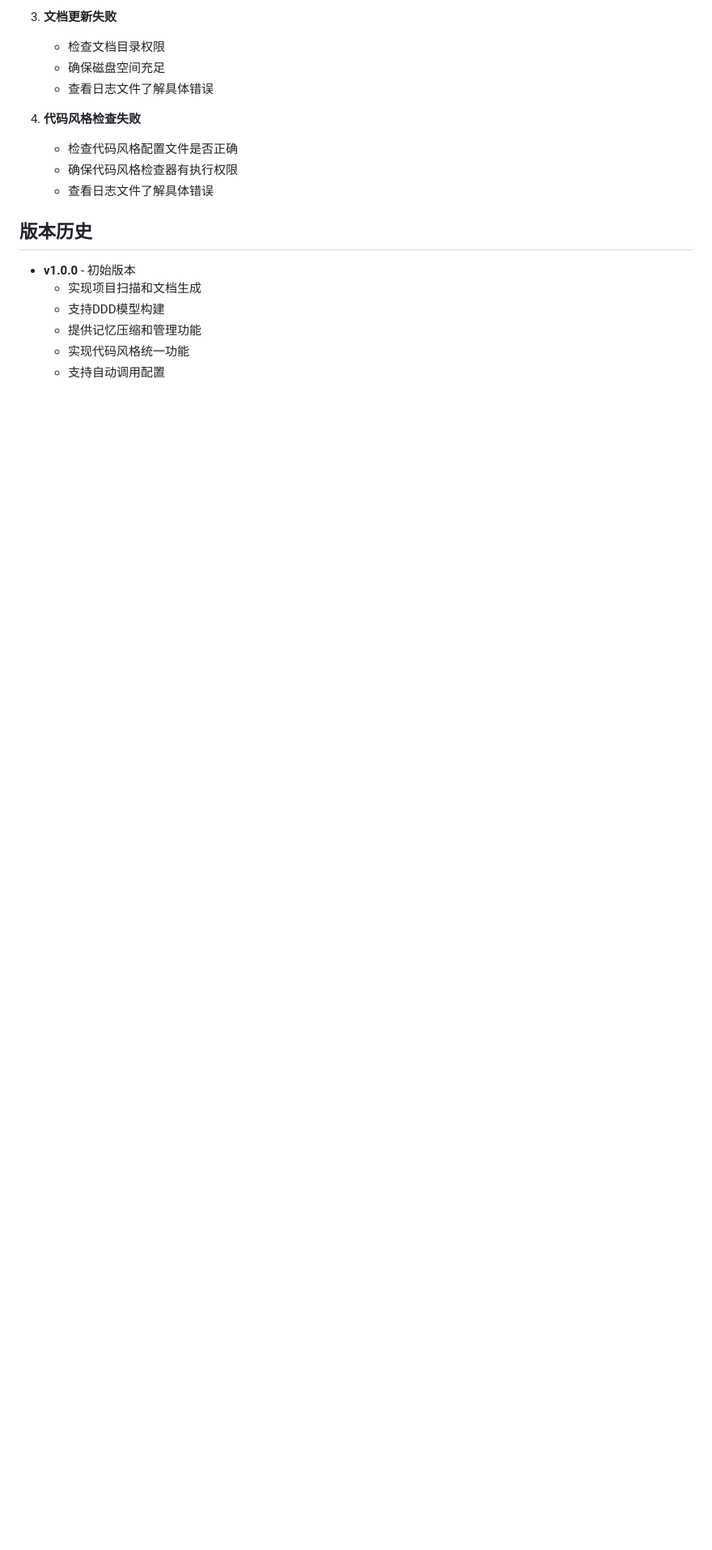
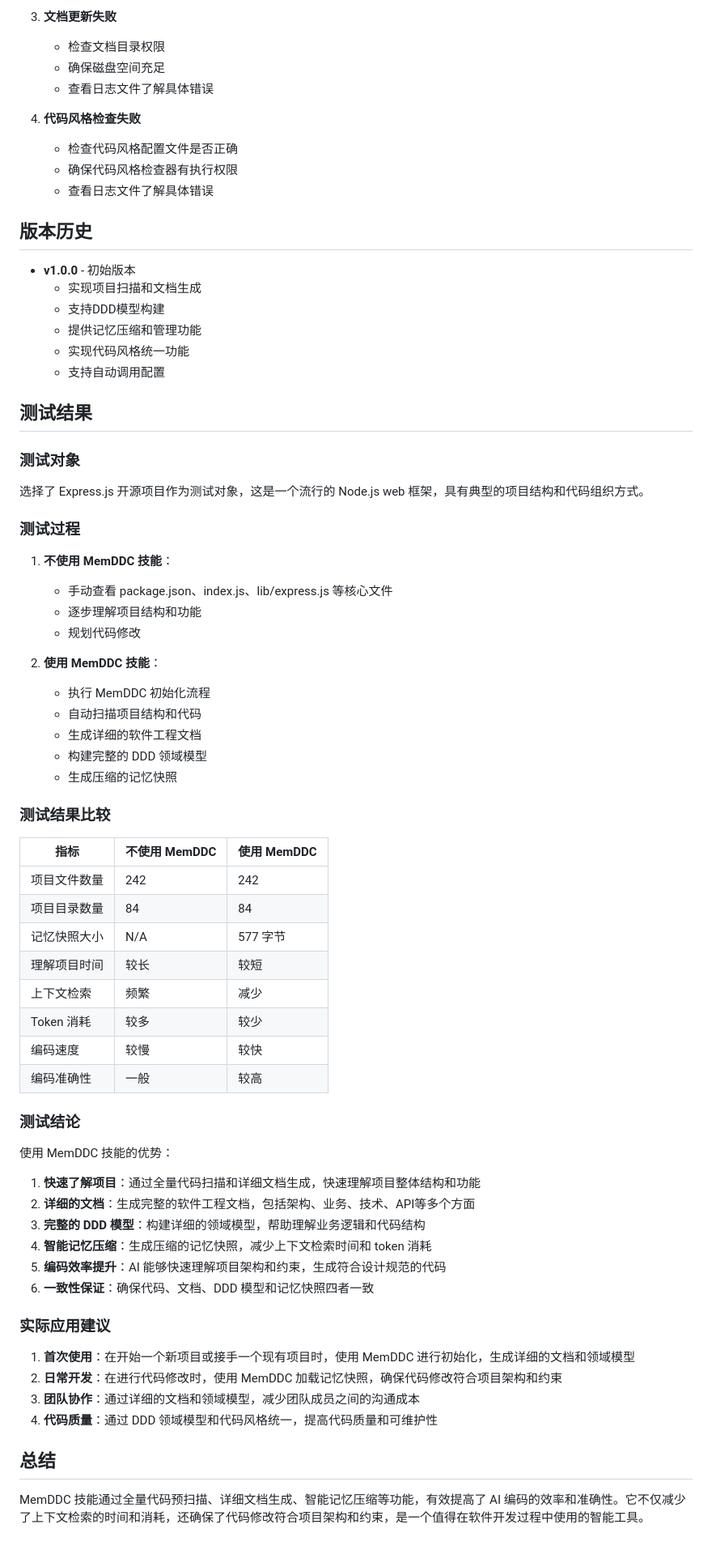
Before and after one commit to qihao123/memddc-ai-skill, a Markdown page: README.md, the part around the change. Shown at 81% size. Drawn GitHub-style; blank space fills up the shorter version.

Commit message:
添加测试结果和分析，总结 MemDDC 技能的优势和使用方法

```diff
--- a/README.md
+++ b/README.md
@@ -198,3 +198,58 @@ MemDDC 的优势：
   - 提供记忆压缩和管理功能
   - 实现代码风格统一功能
   - 支持自动调用配置
+
+## 测试结果
+
+### 测试对象
+
+选择了 Express.js 开源项目作为测试对象，这是一个流行的 Node.js web 框架，具有典型的项目结构和代码组织方式。
+
+### 测试过程
+
+1. **不使用 MemDDC 技能**：
+   - 手动查看 package.json、index.js、lib/express.js 等核心文件
+   - 逐步理解项目结构和功能
+   - 规划代码修改
+
+2. **使用 MemDDC 技能**：
+   - 执行 MemDDC 初始化流程
+   - 自动扫描项目结构和代码
+   - 生成详细的软件工程文档
+   - 构建完整的 DDD 领域模型
+   - 生成压缩的记忆快照
+
+### 测试结果比较
+
+| 指标 | 不使用 MemDDC | 使用 MemDDC |
+|------|----------------|--------------|
+| 项目文件数量 | 242 | 242 |
+| 项目目录数量 | 84 | 84 |
+| 记忆快照大小 | N/A | 577 字节 |
+| 理解项目时间 | 较长 | 较短 |
+| 上下文检索 | 频繁 | 减少 |
+| Token 消耗 | 较多 | 较少 |
+| 编码速度 | 较慢 | 较快 |
+| 编码准确性 | 一般 | 较高 |
+
+### 测试结论
+
+使用 MemDDC 技能的优势：
+
+1. **快速了解项目**：通过全量代码扫描和详细文档生成，快速理解项目整体结构和功能
+2. **详细的文档**：生成完整的软件工程文档，包括架构、业务、技术、API等多个方面
+3. **完整的 DDD 模型**：构建详细的领域模型，帮助理解业务逻辑和代码结构
+4. **智能记忆压缩**：生成压缩的记忆快照，减少上下文检索时间和 token 消耗
+5. **编码效率提升**：AI 能够快速理解项目架构和约束，生成符合设计规范的代码
+6. **一致性保证**：确保代码、文档、DDD 模型和记忆快照四者一致
+
+### 实际应用建议
+
+1. **首次使用**：在开始一个新项目或接手一个现有项目时，使用 MemDDC 进行初始化，生成详细的文档和领域模型
+2. **日常开发**：在进行代码修改时，使用 MemDDC 加载记忆快照，确保代码修改符合项目架构和约束
+3. **团队协作**：通过详细的文档和领域模型，减少团队成员之间的沟通成本
+4. **代码质量**：通过 DDD 领域模型和代码风格统一，提高代码质量和可维护性
+
+## 总结
+
+MemDDC 技能通过全量代码预扫描、详细文档生成、智能记忆压缩等功能，有效提高了 AI 编码的效率和准确性。它不仅减少了上下文检索的时间和消耗，还确保了代码修改符合项目架构和约束，是一个值得在软件开发过程中使用的智能工具。
```
